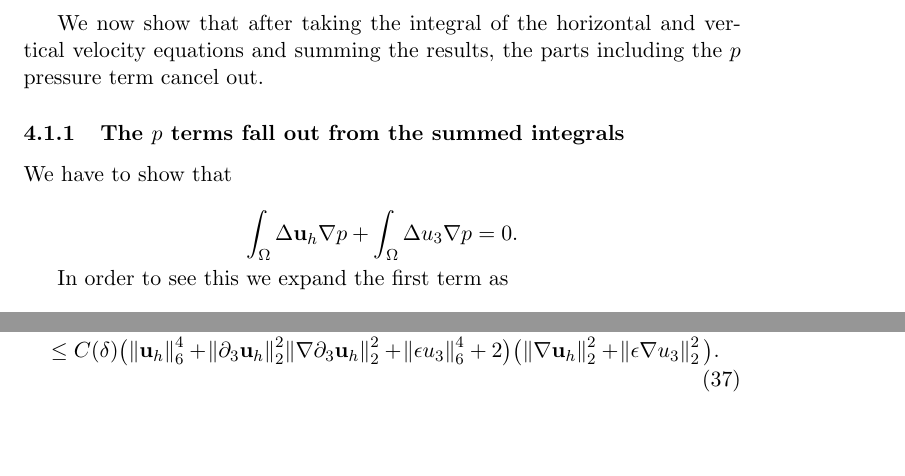
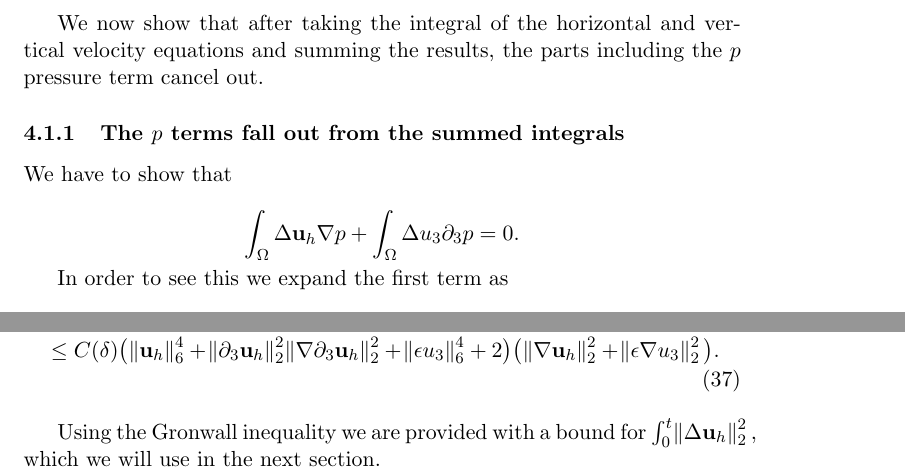
Before and after one commit to msjuhasznora/mathsgitrepo, a LaTeX paper (third/the_u_c_eps_model/the_u_c_eps_model.tex): two parts of pages 9 and 12 of 14 before the commit and two parts of pages 9 and 12 of 15 after it, joined at a grey line, cut so that both start at the same text, the shorter picture padded with empty space. The pictures show the PDF file third/the_u_c_eps_model/the_u_c_eps_model.pdf that the author committed with the source.

Commit message:
minor corrections

```diff
--- a/third/the_u_c_eps_model/the_u_c_eps_model.tex
+++ b/third/the_u_c_eps_model/the_u_c_eps_model.tex
@@ -281,13 +281,13 @@ We now show that after taking the integral of the horizontal and vertical veloci
 
 We have to show that
 
-\[ \int_\Omega \Delta \mathbf{u}_h \nabla p + \int_\Omega \Delta u_3 \nabla p = 0. \]
+\[ \int_\Omega \Delta \mathbf{u}_h \nabla p + \int_\Omega \Delta u_3 \partial_3 p = 0. \]
 
 In order to see this we expand the first term as
 
-\[ \int_\Omega \Delta \mathbf{u}_h \nabla p = \sum_{i=1}^2 \int_\Omega \Delta u_i \partial_i p = \int_\Omega \sum_{i,j=1}^2 \partial_{jj} u_i \partial_i p = \]
+\[ \int_\Omega \Delta \mathbf{u}_h \nabla p = \sum_{i=1}^2 \int_\Omega \Delta u_i \partial_i p = \int_\Omega \sum_{i,j=1}^2 \partial_{jj} u_i \partial_i p \]
 
-\[ \int_\Omega \bigg ( \sum_{i,j = 1}^2 \partial_j \big (\partial_j u_i \cdot \partial_i p \big) - \sum_{i,j = 1}^2 \partial_j u_i \cdot \partial_j \partial_i p \bigg ) := T_1 + T_2\]
+\[ = \int_\Omega \bigg ( \sum_{i,j = 1}^2 \partial_j \big (\partial_j u_i \cdot \partial_i p \big) - \sum_{i,j = 1}^2 \partial_j u_i \cdot \partial_j \partial_i p \bigg ) := T_1 + T_2\]
 
 Now,
 \begin{equation}
@@ -414,6 +414,8 @@ Considering all these inequalities, using the Poincare inequality, as a result w
   \end{split}
 \end{equation}
 
+Using the Gronwall inequality we are provided with a bound for $\int_0^t \norm{\Delta \mathbf{u}_h}^2_2,$ which we will use in the next section.
+
 
 \subsection{$H_1$ estimate for $C$}
 
```
Also changed, not shown: third/the_u_c_eps_model/the_u_c_eps_model.pdf, third/the_u_c_eps_model/the_u_c_eps_model.tex (8 more changed lines).
